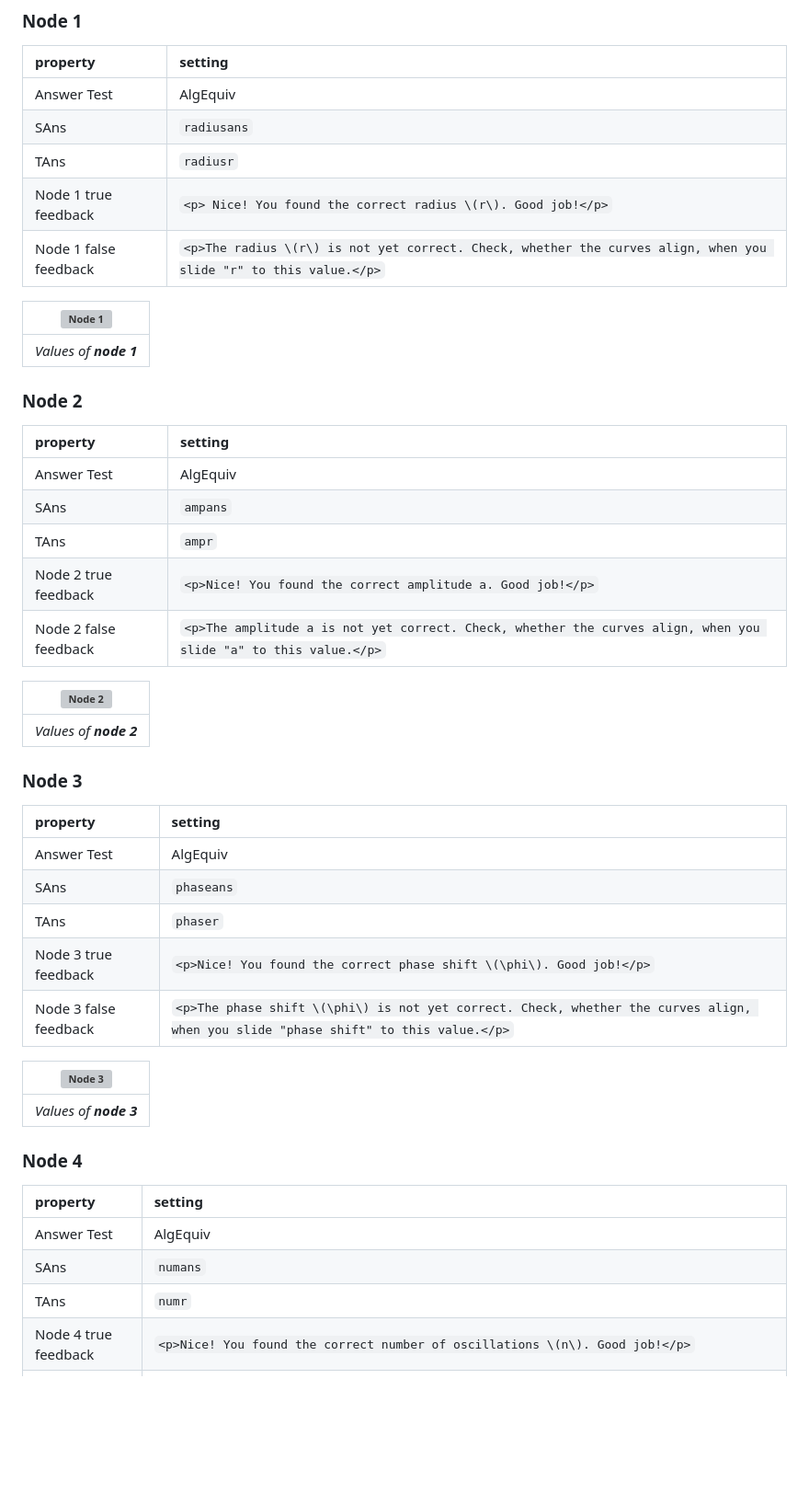
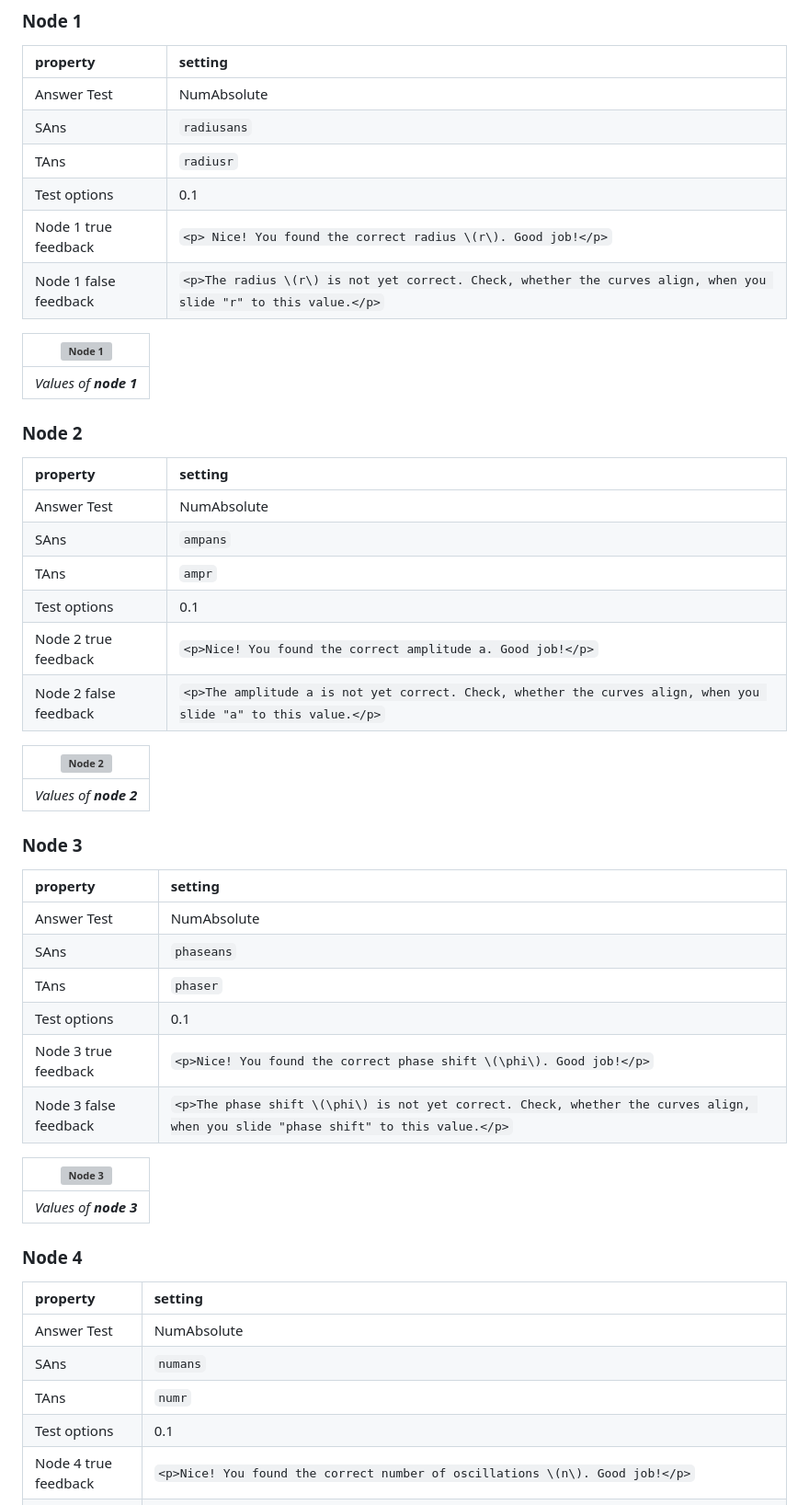
Before and after one commit to IDIAMath/WP-MATH-MA, a Markdown page: docs/multidimensional_functions/3D_curve_matching_circular.md, the part around the change printed below. Shown: that part at 92% size. Rendered like a GitHub page; blank space fills up the shorter version; grey boxes are pictures that could not be loaded.

```diff
--- a/docs/multidimensional_functions/3D_curve_matching_circular.md
+++ b/docs/multidimensional_functions/3D_curve_matching_circular.md
@@ -203,9 +208,10 @@ numans: ans4
 ### Node 1
 |property | setting|
 |:---|:---|
-|Answer Test | AlgEquiv|
+|Answer Test | NumAbsolute|
 |SAns | `radiusans`|
 |TAns | `radiusr`|
+|Test options | 0.1 |
 |Node 1 true feedback | `<p> Nice! You found the correct radius \(r\). Good job!</p>`|
 |Node 1 false feedback |`<p>The radius \(r\) is not yet correct. Check, whether the curves align, when you slide "r" to this value.</p>`|
 
@@ -217,9 +223,10 @@ numans: ans4
 ### Node 2
  |property | setting|
 |:---|:---|
-|Answer Test | AlgEquiv|
+|Answer Test | NumAbsolute|
 |SAns | `ampans`|
 |TAns | `ampr`|
+|Test options | 0.1 |
 |Node 2 true feedback | `<p>Nice! You found the correct amplitude a. Good job!</p>`|
 |Node 2 false feedback |`<p>The amplitude a is not yet correct. Check, whether the curves align, when you slide "a" to this value.</p>`|
 
@@ -230,9 +237,10 @@ numans: ans4
 ### Node 3
  |property | setting|
 |:---|:---|
-|Answer Test | AlgEquiv|
+|Answer Test | NumAbsolute|
 |SAns | `phaseans`|
 |TAns | `phaser`|
+|Test options | 0.1 |
 |Node 3 true feedback | `<p>Nice! You found the correct phase shift \(\phi\). Good job!</p>`|
 |Node 3 false feedback |`<p>The phase shift \(\phi\) is not yet correct. Check, whether the curves align, when you slide "phase shift" to this value.</p>`|
 
@@ -243,9 +251,10 @@ numans: ans4
 ### Node 4
  |property | setting|
 |:---|:---|
-|Answer Test | AlgEquiv|
+|Answer Test | NumAbsolute|
 |SAns | `numans`|
 |TAns | `numr`|
+|Test options | 0.1 |
 |Node 4 true feedback | `<p>Nice! You found the correct number of oscillations \(n\). Good job!</p>`|
 |Node 4 false feedback |`<p>The number of oscillations \(n\) is not yet correct. Check, whether the curves align, when you slide "n" to this value. Note, that you can count the maxima of the curve and try again.</p>`|
 
```
Also changed, not shown: other parts of docs/multidimensional_functions/3D_curve_matching_circular.md (+36 -31 lines).
